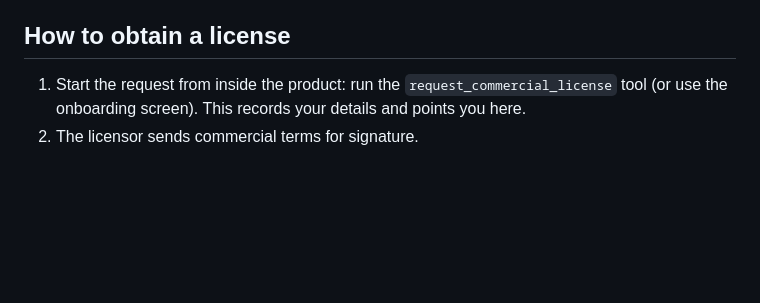
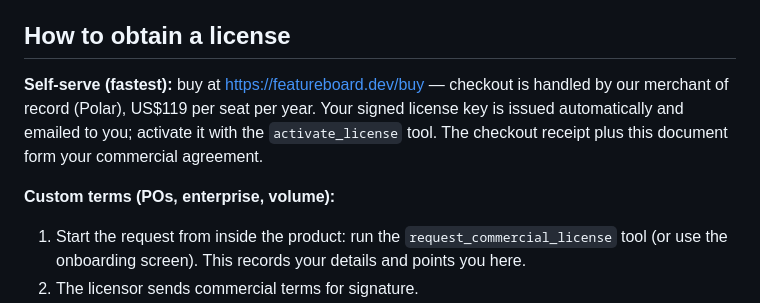
Before and after one commit to valentil/featureboard-mcp, a Markdown page: COMMERCIAL-LICENSE.md, the part around the change. Rendered like a GitHub page; blank space fills up the shorter version.

```diff
--- a/COMMERCIAL-LICENSE.md
+++ b/COMMERCIAL-LICENSE.md
@@ -43,6 +43,13 @@ new key.
 
 ## How to obtain a license
 
+**Self-serve (fastest):** buy at https://featureboard.dev/buy — checkout is handled
+by our merchant of record (Polar), US$119 per seat per year. Your signed license key
+is issued automatically and emailed to you; activate it with the `activate_license`
+tool. The checkout receipt plus this document form your commercial agreement.
+
+**Custom terms (POs, enterprise, volume):**
+
 1. Start the request from inside the product: run the `request_commercial_license`
    tool (or use the onboarding screen). This records your details and points you here.
 2. The licensor sends commercial terms for signature.
```
Also changed, not shown: docs/compliance/PRIVACY.md (+6 -0 lines).
